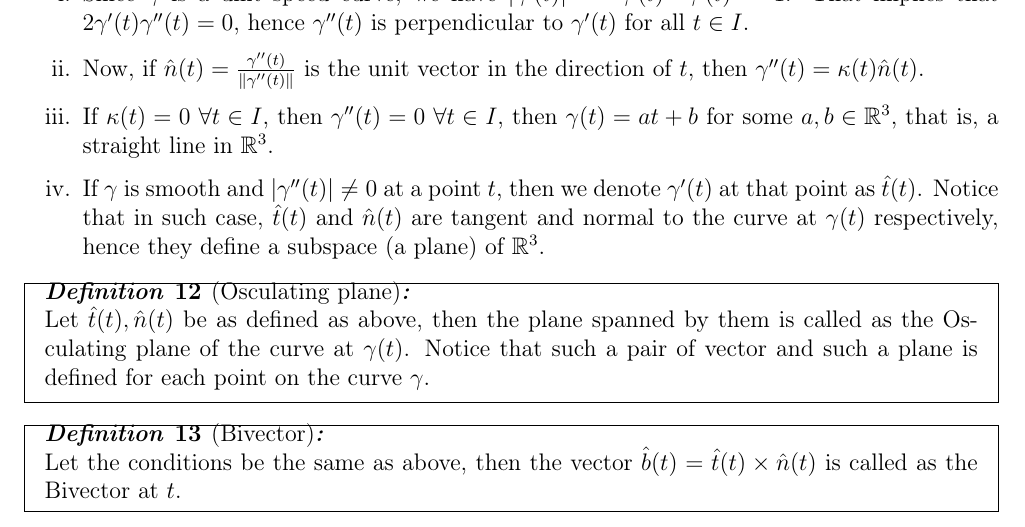
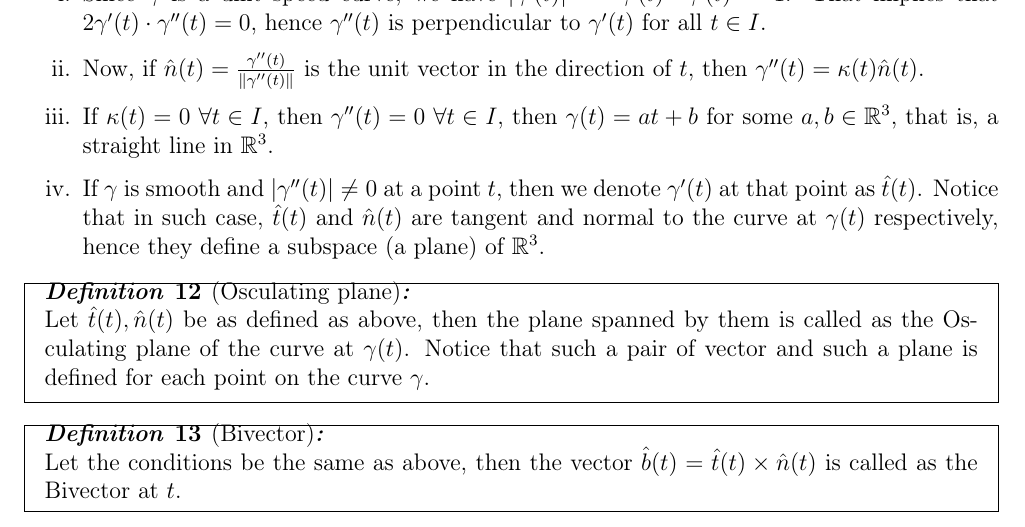
Before and after one commit to ojas-bhagavath/class-notes, a LaTeX document (MSM423 Differential Geometry/differential_geometry.tex, which reads MSM423 Differential Geometry/lec_04.tex): part of page 6 of 7, cut so that both start at the same text. Compiled offline with pdfLaTeX.

Commit message:
2024-01-16 09:24:53

```diff
--- a/MSM423 Differential Geometry/lec_04.tex
+++ b/MSM423 Differential Geometry/lec_04.tex
@@ -18,7 +18,7 @@
 \begin{property}
     \begin{enumerate}[label=\roman*.]
         \item []
-        \item Since $\gamma$ is a unit speed curve, we have $|\gamma'(t)|^{2}=\gamma'(t)\cdot\gamma'(t)=1$. That implies that $2\gamma'(t)\gamma''(t)=0$, hence $\gamma''(t)$ is perpendicular to $\gamma'(t)$ for all $t\in I$.
+        \item Since $\gamma$ is a unit speed curve, we have $|\gamma'(t)|^{2}=\gamma'(t)\cdot\gamma'(t)=1$. That implies that $2\gamma'(t)\cdot\gamma''(t)=0$, hence $\gamma''(t)$ is perpendicular to $\gamma'(t)$ for all $t\in I$.
         \item Now, if $\hat{n}(t)=\frac{\gamma''(t)}{\|\gamma''(t)\|}$ is the unit vector in the direction of $t$, then $\gamma''(t)=\kappa(t)\hat{n}(t)$.
         \item If $\kappa(t)=0~\forall t\in I$, then $\gamma''(t)=0~\forall t\in I$, then $\gamma(t)=at+b$ for some $a,b\in \mathbb{R}^{3}$, that is, a straight line in $\mathbb{R}^{3}$.
         \item If $\gamma$ is smooth and $|\gamma''(t)|\neq 0$ at a point $t$, then we denote $\gamma'(t)$ at that point as $\hat{t}(t)$. Notice that in such case, $\hat{t}(t)$ and $\hat{n}(t)$ are tangent and normal to the curve at $\gamma(t)$ respectively, hence they define a subspace (a plane) of $\mathbb{R}^{3}$.
```
Also changed, not shown: MSM423 Differential Geometry/differential_geometry.pdf.
